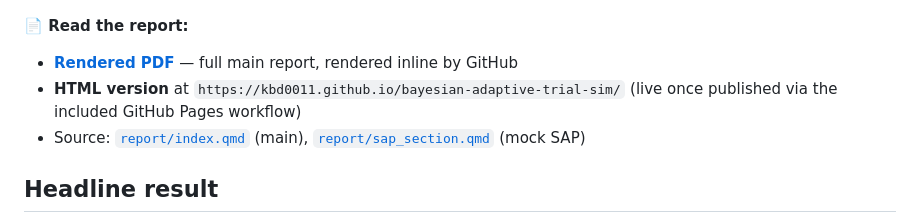
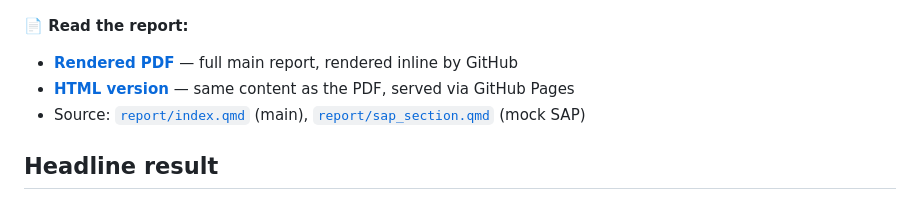
Before and after one commit to kbd0011/bayesian-adaptive-trial-sim, a Markdown page: README.md, the part around the change. Rendered like a GitHub page.

Commit message:
readme: point at live pages url, drop the pending-publish wording

```diff
--- a/README.md
+++ b/README.md
@@ -6,7 +6,7 @@
 
 **📄 Read the report:**
 - **[Rendered PDF](report/index.pdf)** — full main report, rendered inline by GitHub
-- **HTML version** at `https://kbd0011.github.io/bayesian-adaptive-trial-sim/` (live once published via the included GitHub Pages workflow)
+- **[HTML version](https://kbd0011.github.io/bayesian-adaptive-trial-sim/)** — same content as the PDF, served via GitHub Pages
 - Source: [`report/index.qmd`](report/index.qmd) (main), [`report/sap_section.qmd`](report/sap_section.qmd) (mock SAP)
 
 ## Headline result
```
